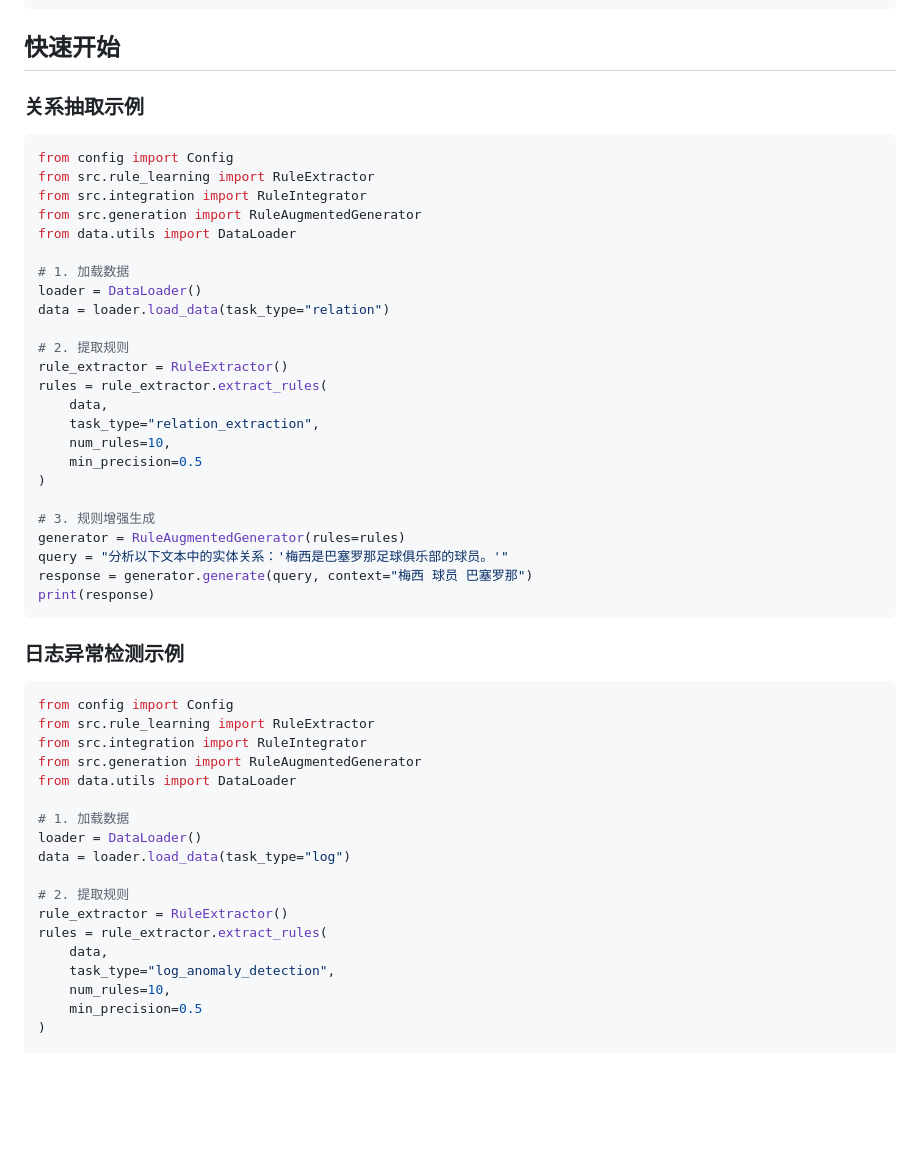
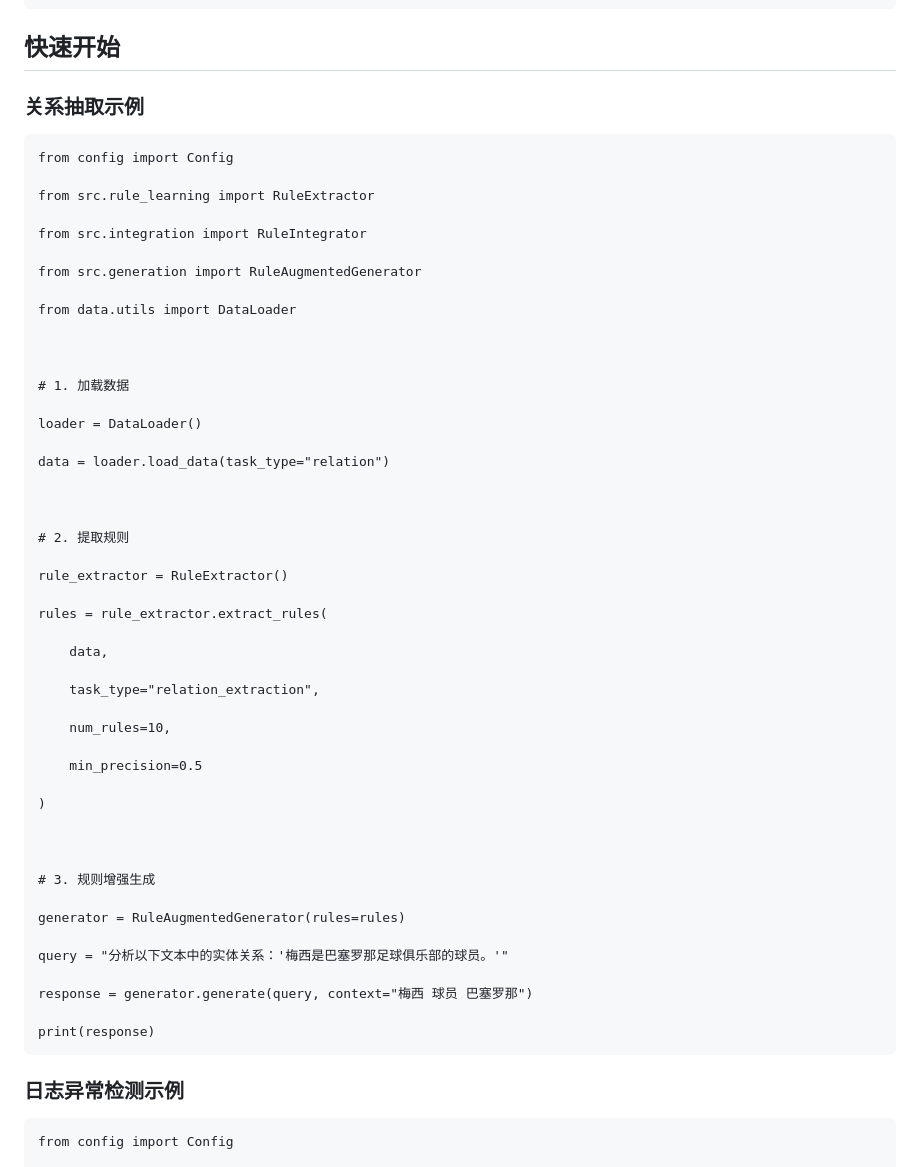
Before and after one commit to raccoonrat/RuAG, a Markdown page: README.md, the part around one of its changes. Rendered like a GitHub page; blank space fills up the shorter version.

````diff
--- a/README.md
+++ b/README.md
@@ -59,51 +90,60 @@ RuAG/
 
 ## 快速开始
+
 ### 关系抽取示例
-```python
-from config import Config
-from src.rule_learning import RuleExtractor
-from src.integration import RuleIntegrator
-from src.generation import RuleAugmentedGenerator
-from data.utils import DataLoader
 
-# 1. 加载数据
-loader = DataLoader()
-data = loader.load_data(task_type="relation")
 
-# 2. 提取规则
-rule_extractor = RuleExtractor()
-rules = rule_extractor.extract_rules(
-    data,
-    task_type="relation_extraction",
-    num_rules=10,
-    min_precision=0.5
-)
+    from config import Config
 
-# 3. 规则增强生成
-generator = RuleAugmentedGenerator(rules=rules)
-query = "分析以下文本中的实体关系：'梅西是巴塞罗那足球俱乐部的球员。'"
-response = generator.generate(query, context="梅西 球员 巴塞罗那")
-print(response)
-```
+    from src.rule_learning import RuleExtractor
+
+    from src.integration import RuleIntegrator
+
+    from src.generation import RuleAugmentedGenerator
+
+    from data.utils import DataLoader
+
+
+
+    # 1. 加载数据
+
+    loader = DataLoader()
+
+    data = loader.load_data(task_type="relation")
+
+
+
+    # 2. 提取规则
+
+    rule_extractor = RuleExtractor()
+
+    rules = rule_extractor.extract_rules(
+
+        data,
+
+        task_type="relation_extraction",
+
+        num_rules=10,
+
+        min_precision=0.5
+
+    )
+
+
+
+    # 3. 规则增强生成
+
+    generator = RuleAugmentedGenerator(rules=rules)
+
+    query = "分析以下文本中的实体关系：'梅西是巴塞罗那足球俱乐部的球员。'"
+
+    response = generator.generate(query, context="梅西 球员 巴塞罗那")
+
+    print(response)
+
 
 ### 日志异常检测示例
-```python
-from config import Config
-from src.rule_learning import RuleExtractor
-from src.integration import RuleIntegrator
-from src.generation import RuleAugmentedGenerator
-from data.utils import DataLoader
 
-# 1. 加载数据
-loader = DataLoader()
-data = loader.load_data(task_type="log")
 
-# 2. 提取规则
-rule_extractor = RuleExtractor()
-rules = rule_extractor.extract_rules(
-    data,
-    task_type="log_anomaly_detection",
-    num_rules=10,
-    min_precision=0.5
-)
+    from config import Config
 
````
Also changed, not shown: other parts of README.md (+271 -68 lines).
